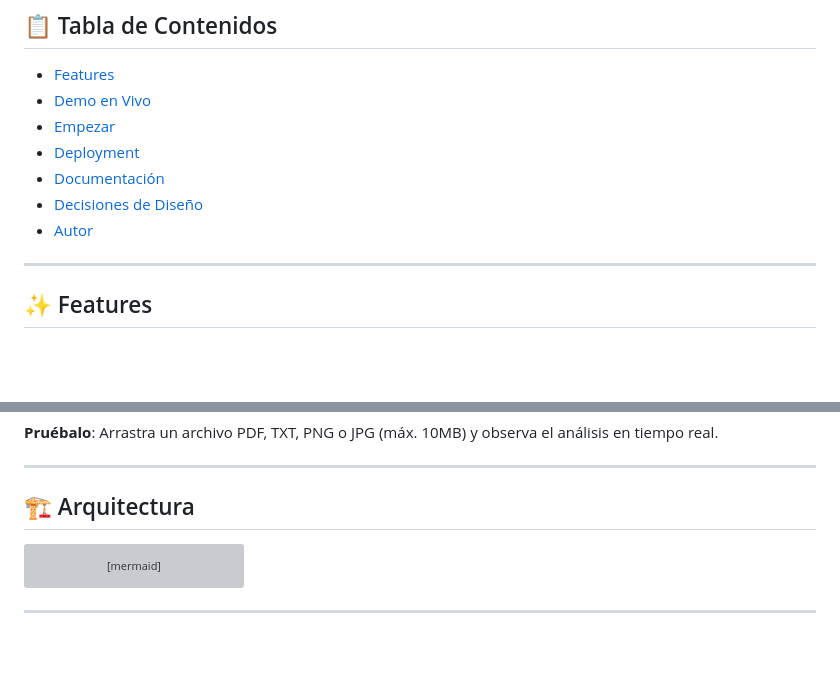
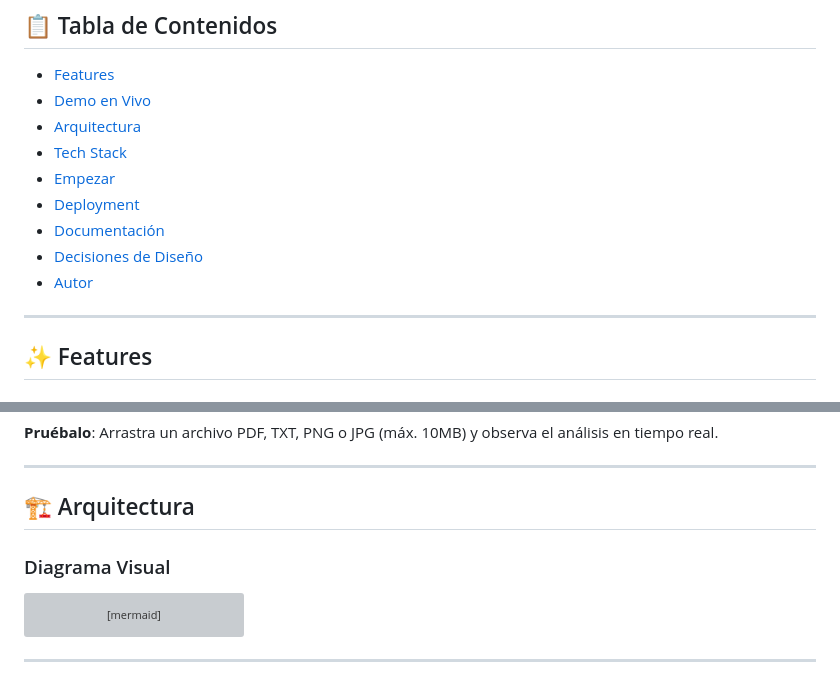
Before and after one commit to AndresRJ18/AWS_Analizer, a Markdown page: README.md, 2 parts joined by grey strips. Rendered like a GitHub page; blank space fills up the shorter version; grey boxes are pictures that could not be loaded.

Commit message:
Update README with Architecture and Tech Stack sections
Added sections for Architecture and Tech Stack in README.

````diff
--- a/README.md
+++ b/README.md
@@ -16,6 +16,8 @@ Proyecto de arquitectura cloud que implementa un sistema event-driven para proce
 
 - [Features](#-features)
 - [Demo en Vivo](#-demo-en-vivo)
+- [Arquitectura](#-arquitectura)
+- [Tech Stack](#tech-stack)
 - [Empezar](#-empezar)
 - [Deployment](#-deployment)
 - [Documentación](#-documentación)
@@ -23,6 +25,7 @@ Proyecto de arquitectura cloud que implementa un sistema event-driven para proce
 - [Autor](#-autor)
 
 ---
+
 
 ## ✨ Features
 
@@ -55,6 +58,8 @@ Proyecto de arquitectura cloud que implementa un sistema event-driven para proce
 ---
 
 ## 🏗️ Arquitectura
+
+### Diagrama Visual
 ```mermaid
 graph TD
     User[👤 Usuario<br/>Sube archivo] -->|1. Accede| Web[🌐 Página Web<br/>S3 Static]
````
